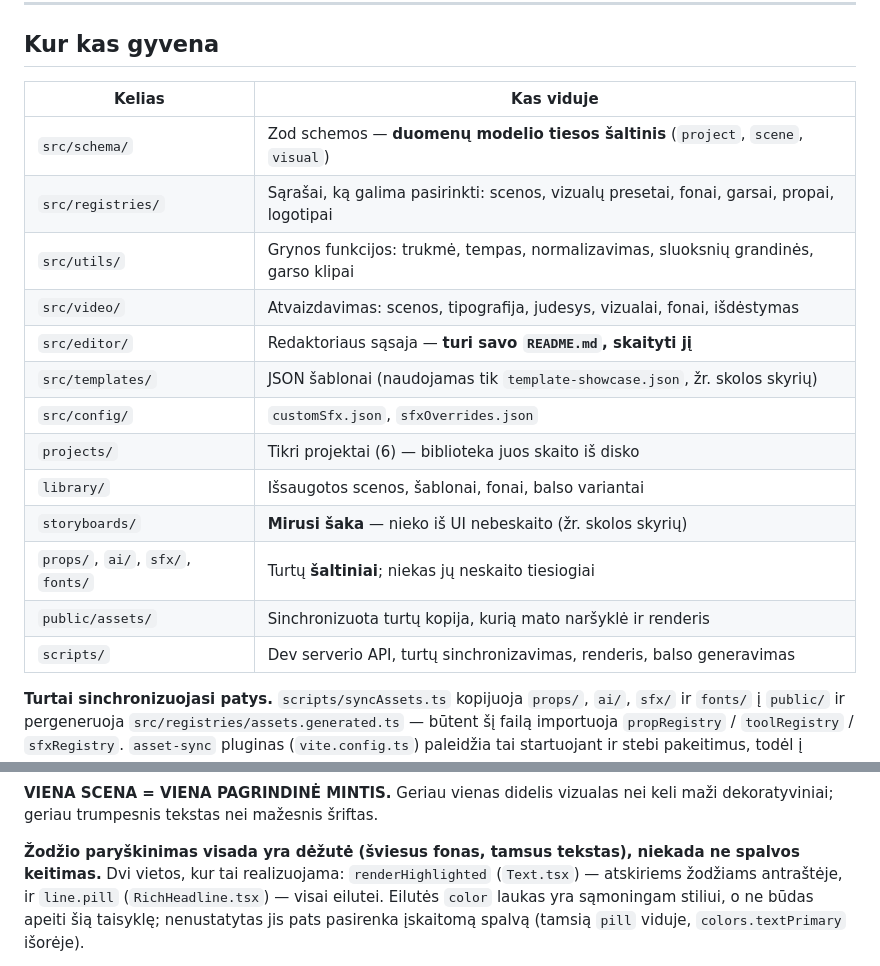
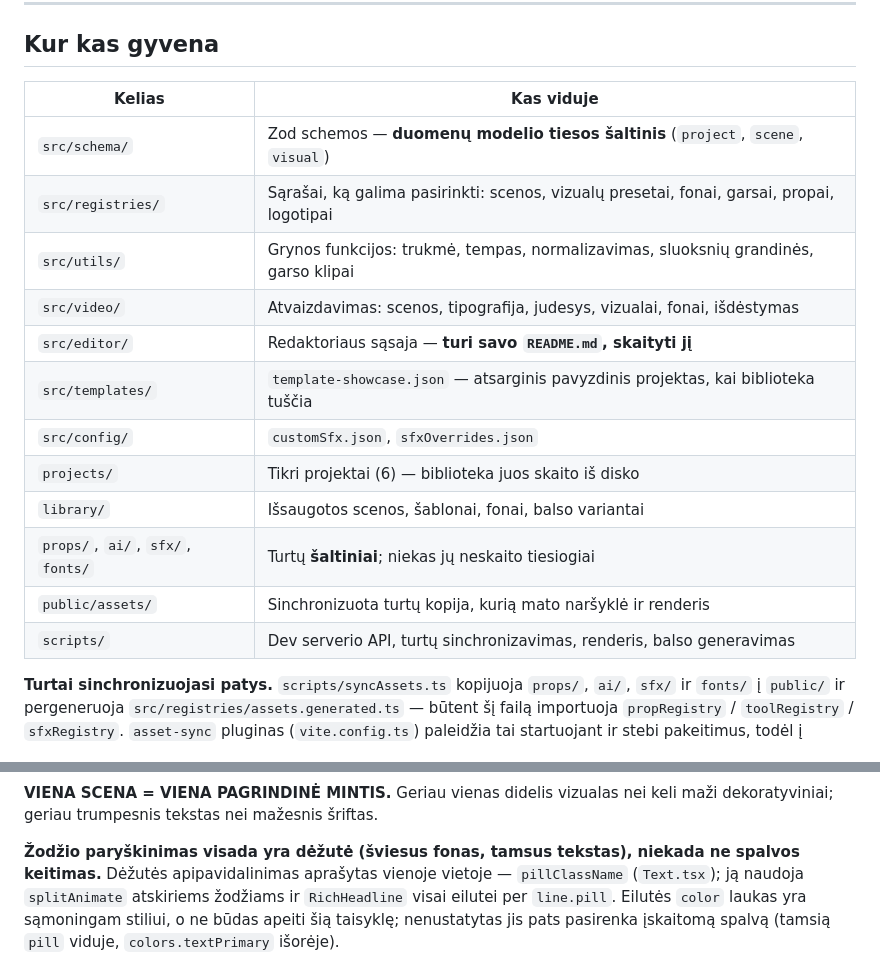
Before and after one commit to gabwowce/TikMaker, a Markdown page: CLAUDE.md, 2 parts joined by grey strips. Drawn GitHub-style.

```diff
--- a/CLAUDE.md
+++ b/CLAUDE.md
@@ -28,21 +28,20 @@ paskui svarstoma rašyti kodą.
 
 ## Kur kas gyvena
 
-| Kelias | Kas viduje |
-| --- | --- |
-| `src/schema/` | Zod schemos — **duomenų modelio tiesos šaltinis** (`project`, `scene`, `visual`) |
-| `src/registries/` | Sąrašai, ką galima pasirinkti: scenos, vizualų presetai, fonai, garsai, propai, logotipai |
-| `src/utils/` | Grynos funkcijos: trukmė, tempas, normalizavimas, sluoksnių grandinės, garso klipai |
-| `src/video/` | Atvaizdavimas: scenos, tipografija, judesys, vizualai, fonai, išdėstymas |
-| `src/editor/` | Redaktoriaus sąsaja — **turi savo `README.md`, skaityti jį** |
-| `src/templates/` | JSON šablonai (naudojamas tik `template-showcase.json`, žr. skolos skyrių) |
-| `src/config/` | `customSfx.json`, `sfxOverrides.json` |
-| `projects/` | Tikri projektai (6) — biblioteka juos skaito iš disko |
-| `library/` | Išsaugotos scenos, šablonai, fonai, balso variantai |
-| `storyboards/` | **Mirusi šaka** — nieko iš UI nebeskaito (žr. skolos skyrių) |
-| `props/`, `ai/`, `sfx/`, `fonts/` | Turtų **šaltiniai**; niekas jų neskaito tiesiogiai |
-| `public/assets/` | Sinchronizuota turtų kopija, kurią mato naršyklė ir renderis |
-| `scripts/` | Dev serverio API, turtų sinchronizavimas, renderis, balso generavimas |
+| Kelias                            | Kas viduje                                                                                |
+| --------------------------------- | ----------------------------------------------------------------------------------------- |
+| `src/schema/`                     | Zod schemos — **duomenų modelio tiesos šaltinis** (`project`, `scene`, `visual`)          |
+| `src/registries/`                 | Sąrašai, ką galima pasirinkti: scenos, vizualų presetai, fonai, garsai, propai, logotipai |
+| `src/utils/`                      | Grynos funkcijos: trukmė, tempas, normalizavimas, sluoksnių grandinės, garso klipai       |
+| `src/video/`                      | Atvaizdavimas: scenos, tipografija, judesys, vizualai, fonai, išdėstymas                  |
+| `src/editor/`                     | Redaktoriaus sąsaja — **turi savo `README.md`, skaityti jį**                              |
+| `src/templates/`                  | `template-showcase.json` — atsarginis pavyzdinis projektas, kai biblioteka tuščia         |
+| `src/config/`                     | `customSfx.json`, `sfxOverrides.json`                                                     |
+| `projects/`                       | Tikri projektai (6) — biblioteka juos skaito iš disko                                     |
+| `library/`                        | Išsaugotos scenos, šablonai, fonai, balso variantai                                       |
+| `props/`, `ai/`, `sfx/`, `fonts/` | Turtų **šaltiniai**; niekas jų neskaito tiesiogiai                                        |
+| `public/assets/`                  | Sinchronizuota turtų kopija, kurią mato naršyklė ir renderis                              |
+| `scripts/`                        | Dev serverio API, turtų sinchronizavimas, renderis, balso generavimas                     |
 
 **Turtai sinchronizuojasi patys.** `scripts/syncAssets.ts` kopijuoja `props/`, `ai/`, `sfx/`
 ir `fonts/` į `public/` ir pergeneruoja `src/registries/assets.generated.ts` — būtent šį failą
@@ -490,8 +494,9 @@ Niekada neįkoduoti scenos komponente:
 dekoratyviniai; geriau trumpesnis tekstas nei mažesnis šriftas.
 
 **Žodžio paryškinimas visada yra dėžutė (šviesus fonas, tamsus tekstas), niekada ne spalvos
-keitimas.** Dvi vietos, kur tai realizuojama: `renderHighlighted` (`Text.tsx`) — atskiriems
-žodžiams antraštėje, ir `line.pill` (`RichHeadline.tsx`) — visai eilutei. Eilutės `color`
+keitimas.** Dėžutės apipavidalinimas aprašytas vienoje vietoje — `pillClassName`
+(`Text.tsx`); ją naudoja `splitAnimate` atskiriems žodžiams ir `RichHeadline`
+visai eilutei per `line.pill`. Eilutės `color`
 laukas yra sąmoningam stiliui, o ne būdas apeiti šią taisyklę; nenustatytas jis pats
 pasirenka įskaitomą spalvą (tamsią `pill` viduje, `colors.textPrimary` išorėje).
 
```
Also changed, not shown: other parts of CLAUDE.md (+84 -112 lines).
